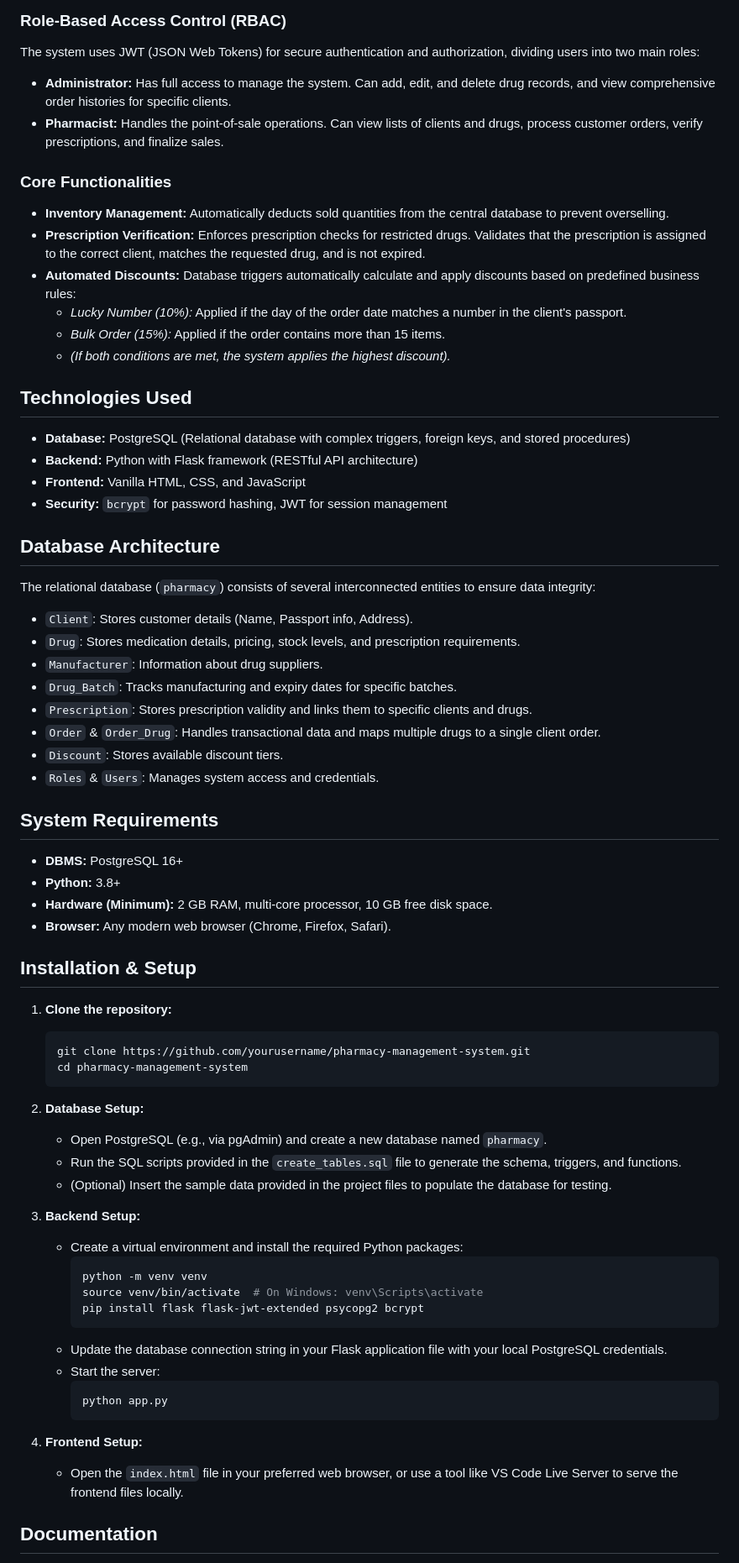
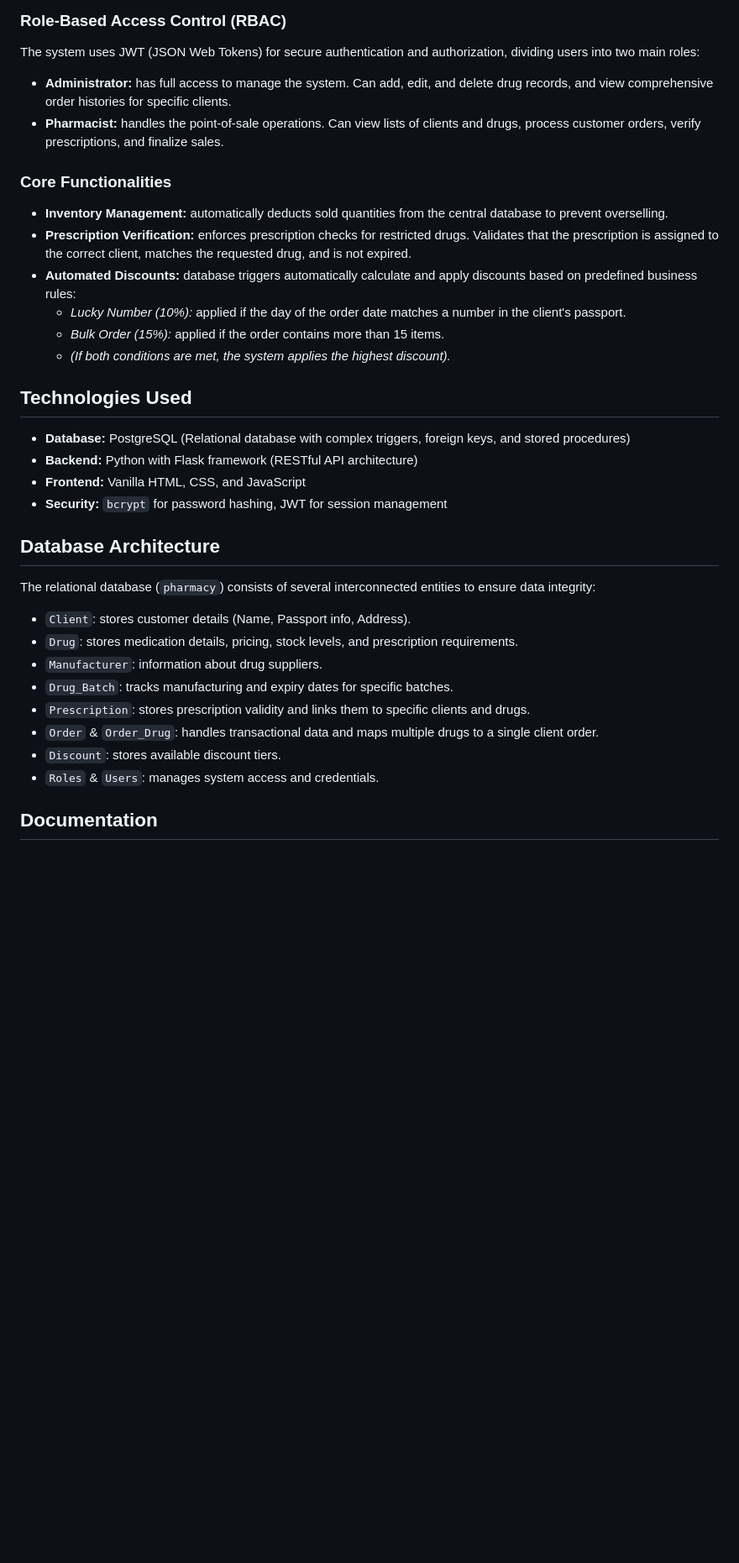
Before and after one commit to DenysChornokon/pharmacy-database-system, a Markdown page: README.md, the part around the change. Shown at 84% size. GitHub-like rendering; blank space fills up the shorter version.

Commit message:
Fix formatting and capitalization in README.md
Corrected capitalization and formatting inconsistencies in the README file, ensuring uniformity in role descriptions and feature explanations.

````diff
--- a/README.md
+++ b/README.md
@@ -9,15 +9,15 @@ This project was developed as a course project detailed in the accompanying **К
 
 ### Role-Based Access Control (RBAC)
 The system uses JWT (JSON Web Tokens) for secure authentication and authorization, dividing users into two main roles:
-*   **Administrator:** Has full access to manage the system. Can add, edit, and delete drug records, and view comprehensive order histories for specific clients.
-*   **Pharmacist:** Handles the point-of-sale operations. Can view lists of clients and drugs, process customer orders, verify prescriptions, and finalize sales.
+*   **Administrator:** has full access to manage the system. Can add, edit, and delete drug records, and view comprehensive order histories for specific clients.
+*   **Pharmacist:** handles the point-of-sale operations. Can view lists of clients and drugs, process customer orders, verify prescriptions, and finalize sales.
 
 ### Core Functionalities
-*   **Inventory Management:** Automatically deducts sold quantities from the central database to prevent overselling.
-*   **Prescription Verification:** Enforces prescription checks for restricted drugs. Validates that the prescription is assigned to the correct client, matches the requested drug, and is not expired.
-*   **Automated Discounts:** Database triggers automatically calculate and apply discounts based on predefined business rules:
-    *   *Lucky Number (10%):* Applied if the day of the order date matches a number in the client's passport.
-    *   *Bulk Order (15%):* Applied if the order contains more than 15 items.
+*   **Inventory Management:** automatically deducts sold quantities from the central database to prevent overselling.
+*   **Prescription Verification:** enforces prescription checks for restricted drugs. Validates that the prescription is assigned to the correct client, matches the requested drug, and is not expired.
+*   **Automated Discounts:** database triggers automatically calculate and apply discounts based on predefined business rules:
+    *   *Lucky Number (10%):* applied if the day of the order date matches a number in the client's passport.
+    *   *Bulk Order (15%):* applied if the order contains more than 15 items.
     *   *(If both conditions are met, the system applies the highest discount).*
 
 ## Technologies Used
@@ -28,49 +28,14 @@ The system uses JWT (JSON Web Tokens) for secure authentication and authorizatio
 
 ## Database Architecture
 The relational database (`pharmacy`) consists of several interconnected entities to ensure data integrity:
-*   `Client`: Stores customer details (Name, Passport info, Address).
-*   `Drug`: Stores medication details, pricing, stock levels, and prescription requirements.
-*   `Manufacturer`: Information about drug suppliers.
-*   `Drug_Batch`: Tracks manufacturing and expiry dates for specific batches.
-*   `Prescription`: Stores prescription validity and links them to specific clients and drugs.
-*   `Order` & `Order_Drug`: Handles transactional data and maps multiple drugs to a single client order.
-*   `Discount`: Stores available discount tiers.
-*   `Roles` & `Users`: Manages system access and credentials.
-
-## System Requirements
-*   **DBMS:** PostgreSQL 16+
-*   **Python:** 3.8+
-*   **Hardware (Minimum):** 2 GB RAM, multi-core processor, 10 GB free disk space.
-*   **Browser:** Any modern web browser (Chrome, Firefox, Safari).
-
-## Installation & Setup
-
-1. **Clone the repository:**
-   ```bash
-   git clone https://github.com/yourusername/pharmacy-management-system.git
-   cd pharmacy-management-system
-   ```
-
-2. **Database Setup:**
-   * Open PostgreSQL (e.g., via pgAdmin) and create a new database named `pharmacy`.
-   * Run the SQL scripts provided in the `create_tables.sql` file to generate the schema, triggers, and functions.
-   * (Optional) Insert the sample data provided in the project files to populate the database for testing.
-
-3. **Backend Setup:**
-   * Create a virtual environment and install the required Python packages:
-     ```bash
-     python -m venv venv
-     source venv/bin/activate  # On Windows: venv\Scripts\activate
-     pip install flask flask-jwt-extended psycopg2 bcrypt
-     ```
-   * Update the database connection string in your Flask application file with your local PostgreSQL credentials.
-   * Start the server:
-     ```bash
-     python app.py
-     ```
-
-4. **Frontend Setup:**
-   * Open the `index.html` file in your preferred web browser, or use a tool like VS Code Live Server to serve the frontend files locally.
+*   `Client`: stores customer details (Name, Passport info, Address).
+*   `Drug`: stores medication details, pricing, stock levels, and prescription requirements.
+*   `Manufacturer`: information about drug suppliers.
+*   `Drug_Batch`: tracks manufacturing and expiry dates for specific batches.
+*   `Prescription`: stores prescription validity and links them to specific clients and drugs.
+*   `Order` & `Order_Drug`: handles transactional data and maps multiple drugs to a single client order.
+*   `Discount`: stores available discount tiers.
+*   `Roles` & `Users`: manages system access and credentials.
 
 ## Documentation
 For an in-depth explanation of the system's logical and physical database models, ER diagrams, testing queries, and architectural choices, please refer to the **Курсова.docx** file included in the project documentation.
````
